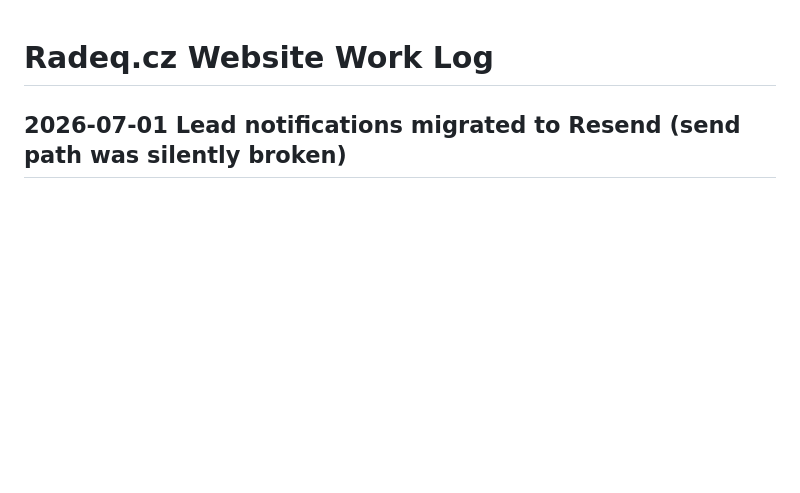
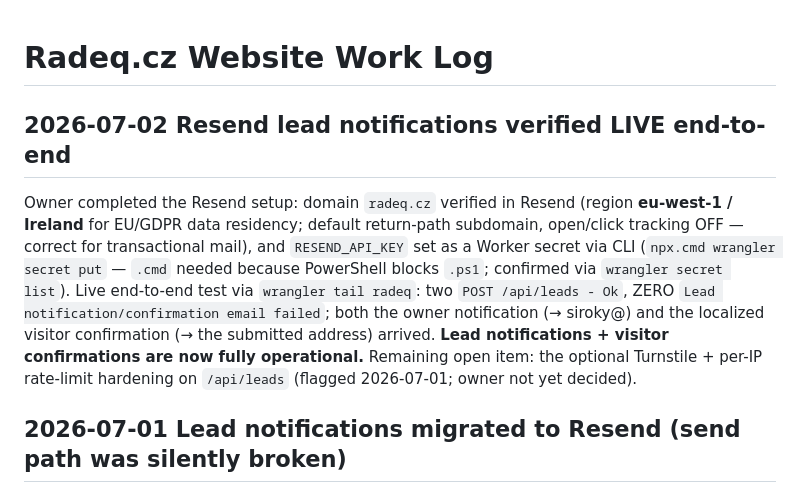
Before and after one commit to SirRadek/radeq, a Markdown page: .autopilot/work-log.md, the part around the change. GitHub-like rendering; blank space fills up the shorter version.

Commit message:
docs(radeq): work-log — Resend lead notifications verified LIVE end-to-end

```diff
--- a/.autopilot/work-log.md
+++ b/.autopilot/work-log.md
@@ -1,4 +1,8 @@
 # Radeq.cz Website Work Log
+
+## 2026-07-02 Resend lead notifications verified LIVE end-to-end
+
+Owner completed the Resend setup: domain `radeq.cz` verified in Resend (region **eu-west-1 / Ireland** for EU/GDPR data residency; default return-path subdomain, open/click tracking OFF — correct for transactional mail), and `RESEND_API_KEY` set as a Worker secret via CLI (`npx.cmd wrangler secret put` — `.cmd` needed because PowerShell blocks `.ps1`; confirmed via `wrangler secret list`). Live end-to-end test via `wrangler tail radeq`: two `POST /api/leads - Ok`, ZERO `Lead notification/confirmation email failed`; both the owner notification (→ siroky@) and the localized visitor confirmation (→ the submitted address) arrived. **Lead notifications + visitor confirmations are now fully operational.** Remaining open item: the optional Turnstile + per-IP rate-limit hardening on `/api/leads` (flagged 2026-07-01; owner not yet decided).
 
 ## 2026-07-01 Lead notifications migrated to Resend (send path was silently broken)
 
```
